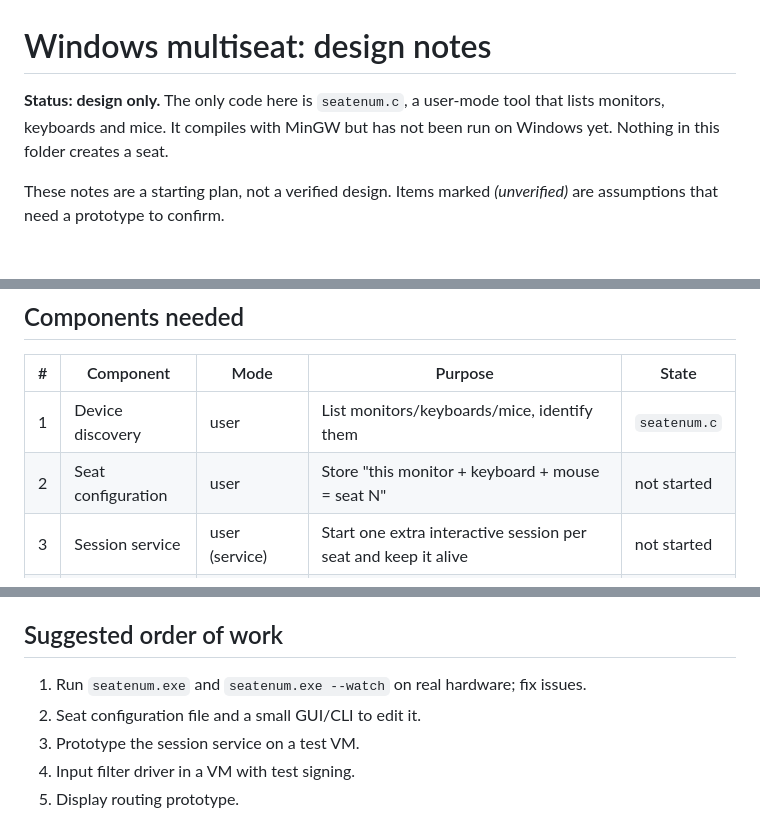
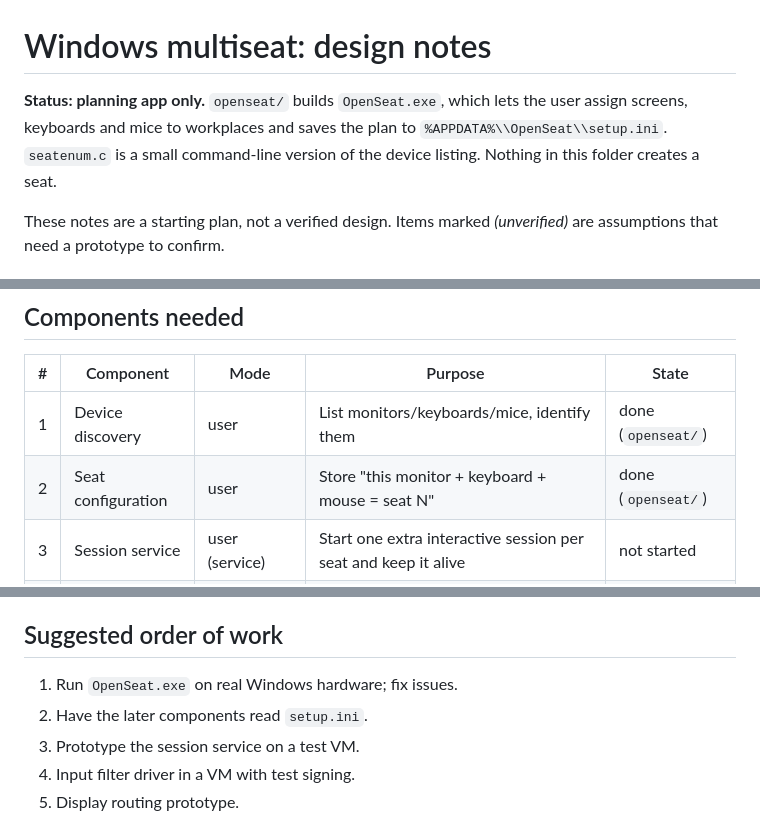
Before and after one commit to saadcr224-design/os-aster, a Markdown page: windows/DESIGN.md, 3 parts joined by grey strips. Drawn GitHub-style.

```diff
--- a/windows/DESIGN.md
+++ b/windows/DESIGN.md
@@ -1,8 +1,9 @@
 # Windows multiseat: design notes
 
-**Status: design only.** The only code here is `seatenum.c`, a user-mode tool
-that lists monitors, keyboards and mice. It compiles with MinGW but has not
-been run on Windows yet. Nothing in this folder creates a seat.
+**Status: planning app only.** `openseat/` builds `OpenSeat.exe`, which
+lets the user assign screens, keyboards and mice to workplaces and saves the
+plan to `%APPDATA%\\OpenSeat\\setup.ini`. `seatenum.c` is a small command-line
+version of the device listing. Nothing in this folder creates a seat.
 
 These notes are a starting plan, not a verified design. Items marked
 *(unverified)* are assumptions that need a prototype to confirm.
@@ -25,8 +26,8 @@ So a Windows multiseat product has to add what the OS lacks, in kernel mode.
 
 | # | Component | Mode | Purpose | State |
 | --- | --- | --- | --- | --- |
-| 1 | Device discovery | user | List monitors/keyboards/mice, identify them | `seatenum.c` |
-| 2 | Seat configuration | user | Store "this monitor + keyboard + mouse = seat N" | not started |
+| 1 | Device discovery | user | List monitors/keyboards/mice, identify them | done (`openseat/`) |
+| 2 | Seat configuration | user | Store "this monitor + keyboard + mouse = seat N" | done (`openseat/`) |
 | 3 | Session service | user (service) | Start one extra interactive session per seat and keep it alive | not started |
 | 4 | Input filter drivers | kernel | Send each keyboard/mouse only to its seat's session | not started |
 | 5 | Display routing | kernel | Show each session on its own physical monitor | not started |
@@ -66,8 +67,8 @@ anything.
 
 ## Suggested order of work
 
-1. Run `seatenum.exe` and `seatenum.exe --watch` on real hardware; fix issues.
-2. Seat configuration file and a small GUI/CLI to edit it.
+1. Run `OpenSeat.exe` on real Windows hardware; fix issues.
+2. Have the later components read `setup.ini`.
 3. Prototype the session service on a test VM.
 4. Input filter driver in a VM with test signing.
 5. Display routing prototype.
```
Also changed, not shown: README.md (+28 -5 lines), docs/windows.png (added), 4 other files.
